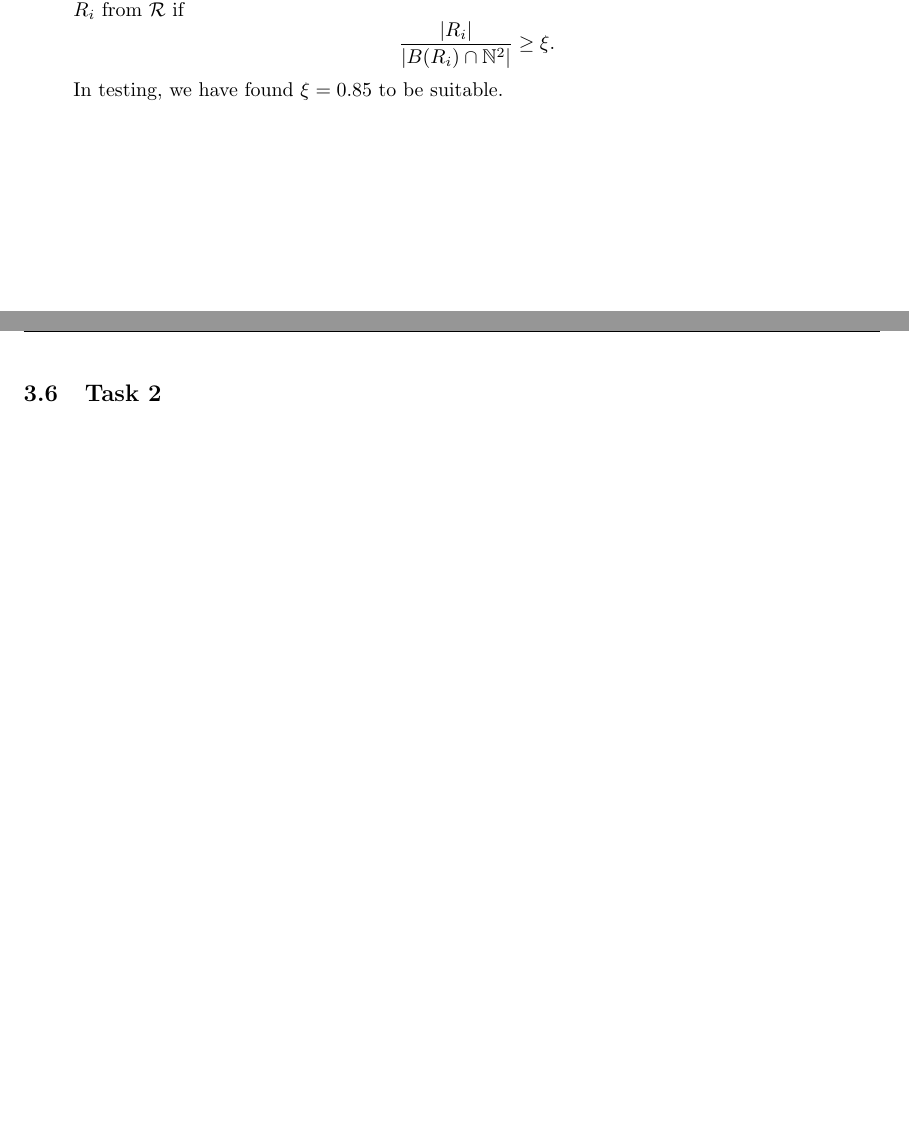
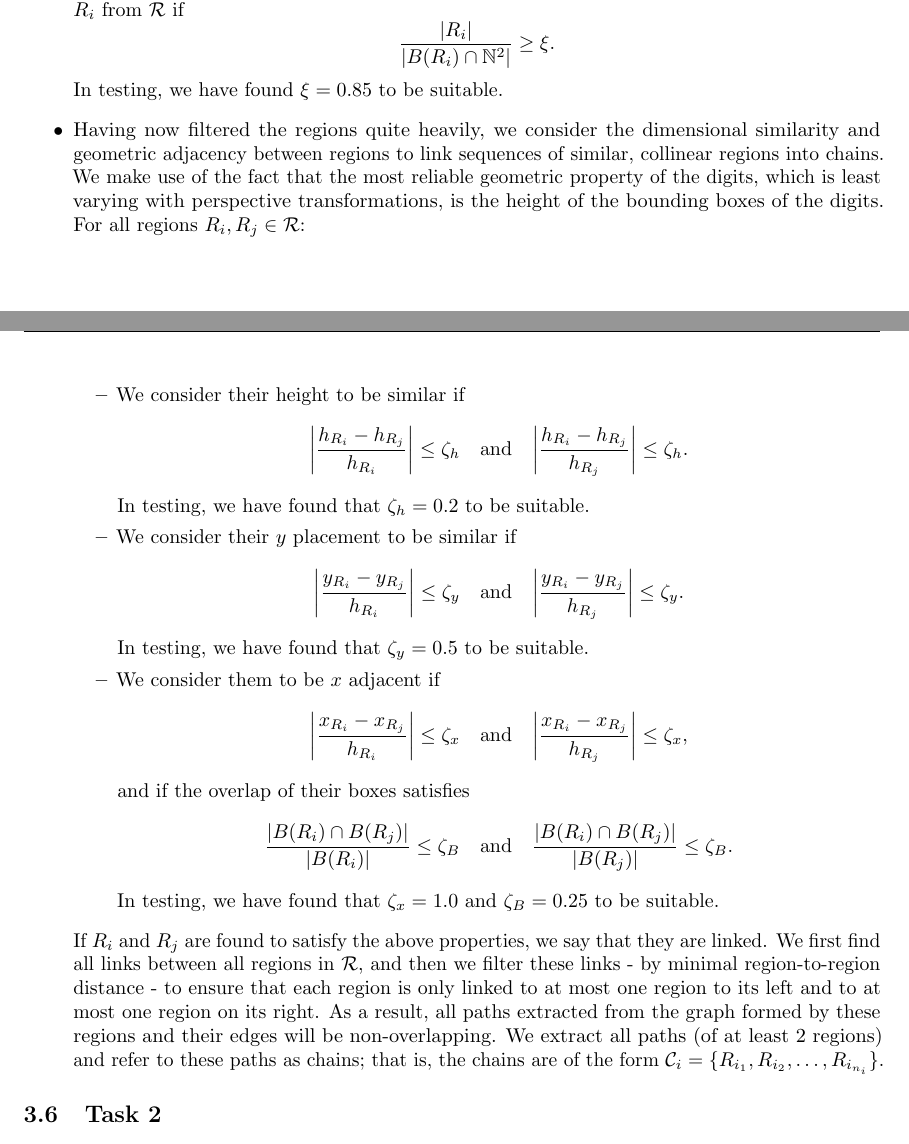
Before and after one commit to dgsaf/comp3007_assignment, a LaTeX problem sheet (report/comp3007_assignment.tex): two parts of pages 10 and 11 of 12, joined at a grey line, cut so that both start at the same text, the shorter picture padded with empty space. Compiled offline with pdfLaTeX.

Commit message:
[REP] Implementaiton - task 1

```diff
--- a/report/comp3007_assignment.tex
+++ b/report/comp3007_assignment.tex
@@ -1078,6 +1078,175 @@ We describe the detection algorithm for task 1 in detail.
   \end{equation*}
   In testing, we have found $\xi = 0.85$ to be suitable.
 
+\item
+  Having now filtered the regions quite heavily, we consider the dimensional
+  similarity and geometric adjacency between regions to link sequences of
+  similar, collinear regions into chains.
+  We make use of the fact that the most reliable geometric property of the
+  digits, which is least varying with perspective transformations, is the height
+  of the bounding boxes of the digits.
+  For all regions $R_{i}, R_{j} \in \mathcal{R}$:
+  \begin{itemize}
+  \item
+    We consider their height to be similar if
+    \begin{equation*}
+      \lrabs[\bigg]
+      {
+        \frac
+        {
+          h_{R_{i}}
+          -
+          h_{R_{j}}
+        }
+        {
+          h_{R_{i}}
+        }
+      }
+      \leq
+      \zeta_{h}
+      \qq{and}
+      \lrabs[\bigg]
+      {
+        \frac
+        {
+          h_{R_{i}}
+          -
+          h_{R_{j}}
+        }
+        {
+          h_{R_{j}}
+        }
+      }
+      \leq
+      \zeta_{h}
+      .
+    \end{equation*}
+    In testing, we have found that $\zeta_{h} = 0.2$ to be suitable.
+
+  \item
+    We consider their $y$ placement to be similar if
+    \begin{equation*}
+      \lrabs[\bigg]
+      {
+        \frac
+        {
+          y_{R_{i}}
+          -
+          y_{R_{j}}
+        }
+        {
+          h_{R_{i}}
+        }
+      }
+      \leq
+      \zeta_{y}
+      \qq{and}
+      \lrabs[\bigg]
+      {
+        \frac
+        {
+          y_{R_{i}}
+          -
+          y_{R_{j}}
+        }
+        {
+          h_{R_{j}}
+        }
+      }
+      \leq
+      \zeta_{y}
+      .
+    \end{equation*}
+    In testing, we have found that $\zeta_{y} = 0.5$ to be suitable.
+
+  \item
+    We consider them to be $x$ adjacent if
+    \begin{equation*}
+      \lrabs[\bigg]
+      {
+        \frac
+        {
+          x_{R_{i}}
+          -
+          x_{R_{j}}
+        }
+        {
+          h_{R_{i}}
+        }
+      }
+      \leq
+      \zeta_{x}
+      \qq{and}
+      \lrabs[\bigg]
+      {
+        \frac
+        {
+          x_{R_{i}}
+          -
+          x_{R_{j}}
+        }
+        {
+          h_{R_{j}}
+        }
+      }
+      \leq
+      \zeta_{x}
+      ,
+    \end{equation*}
+    and if the overlap of their boxes satisfies
+    \begin{equation*}
+      \frac
+      {
+        \lrabs
+        {
+          B\lr{R_{i}}
+          \cap
+          B\lr{R_{j}}
+        }
+      }
+      {
+        \lrabs
+        {
+          B\lr{R_{i}}
+        }
+      }
+      \leq
+      \zeta_{B}
+      \qq{and}
+      \frac
+      {
+        \lrabs
+        {
+          B\lr{R_{i}}
+          \cap
+          B\lr{R_{j}}
+        }
+      }
+      {
+        \lrabs
+        {
+          B\lr{R_{j}}
+        }
+      }
+      \leq
+      \zeta_{B}
+      .
+    \end{equation*}
+    In testing, we have found that $\zeta_{x} = 1.0$ and $\zeta_{B} = 0.25$ to
+    be suitable.
+  \end{itemize}
+  If $R_{i}$ and $R_{j}$ are found to satisfy the above properties, we say that
+  they are linked.
+  We first find all links between all regions in $\mathcal{R}$, and then we
+  filter these links - by minimal region-to-region distance - to ensure that
+  each region is only linked to at most one region to its left and to at most
+  one region on its right.
+  As a result, all paths extracted from the graph formed by these regions and
+  their edges will be non-overlapping.
+  We extract all paths (of at least 2 regions) and refer to these paths as
+  chains; that is, the chains are of the form
+  $\mathcal{C}_{i} = \lrset{R_{i_{1}}, R_{i_{2}}, \dotsc, R_{i_{n_{i}}}}$.
+
 \end{itemize}
 
 \subsection{Task 2}
```
Also changed, not shown: report/comp3007_assignment.pdf.
